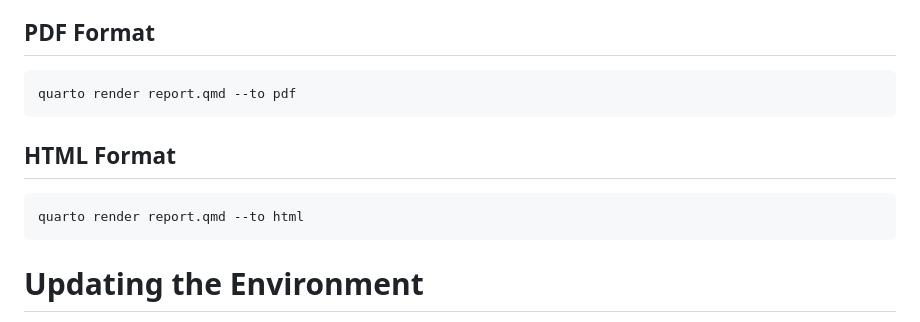
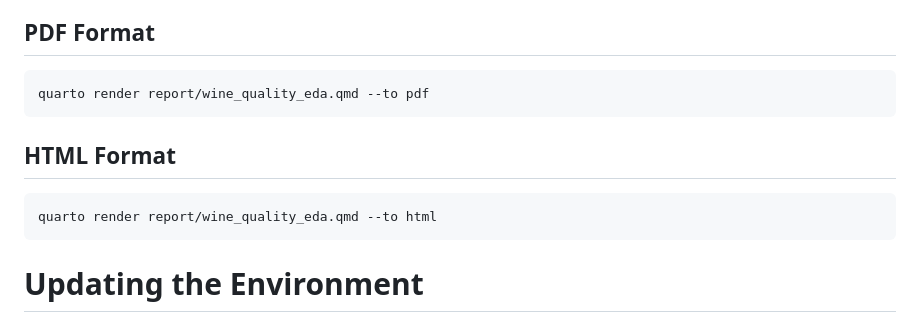
Before and after one commit to UBC-MDS/522-wine-quality-32, a Markdown page: README.md, the part around the change. Drawn GitHub-style.

Commit message:
update quarto command

````diff
--- a/README.md
+++ b/README.md
@@ -160,13 +160,13 @@ The final report is created using Quarto and narrates the analysis with no visib
 ## PDF Format
 
 ```bash
-quarto render report.qmd --to pdf
+quarto render report/wine_quality_eda.qmd --to pdf
 ```
 
 ## HTML Format
 
 ```bash
-quarto render report.qmd --to html
+quarto render report/wine_quality_eda.qmd --to html
 ```
 
 
````
